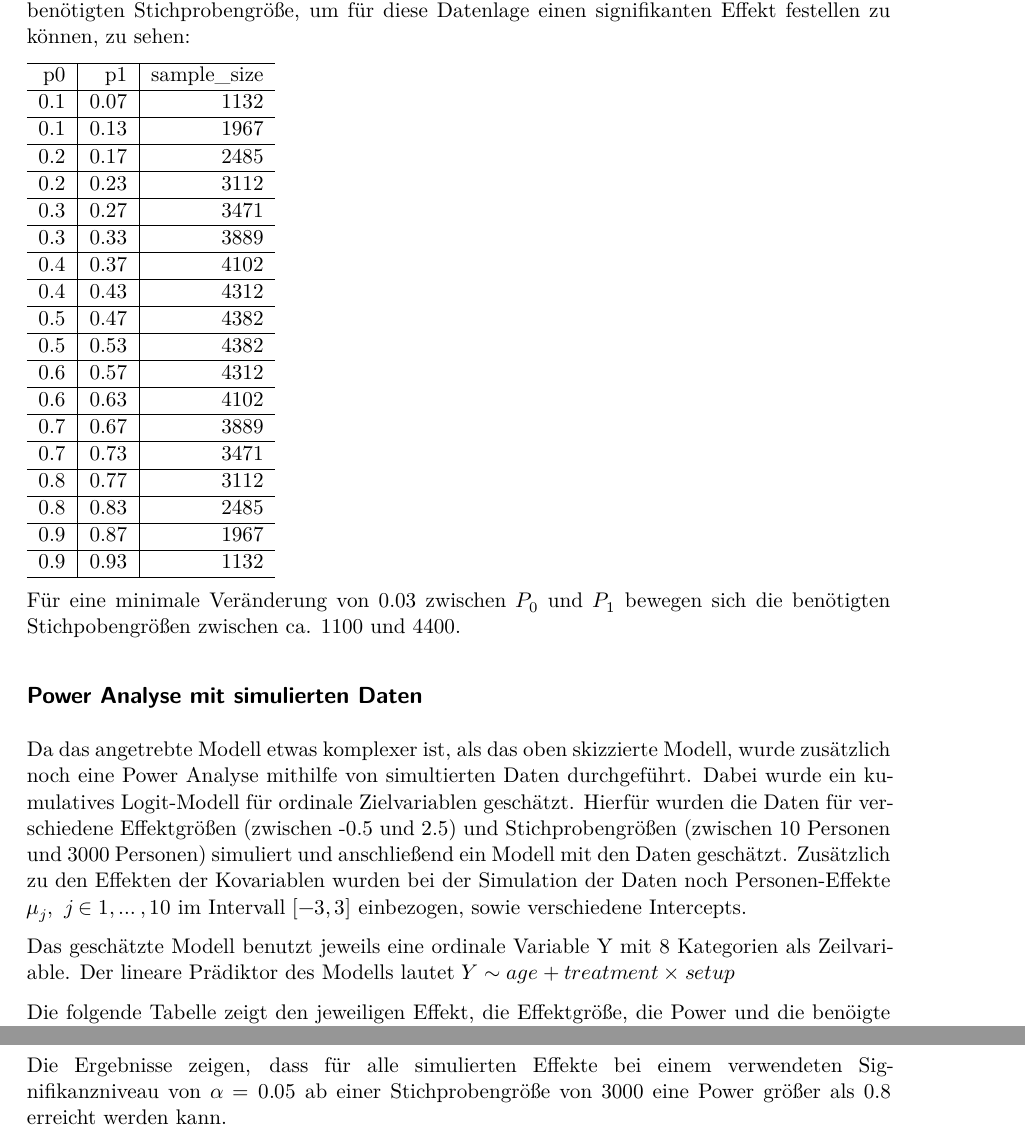
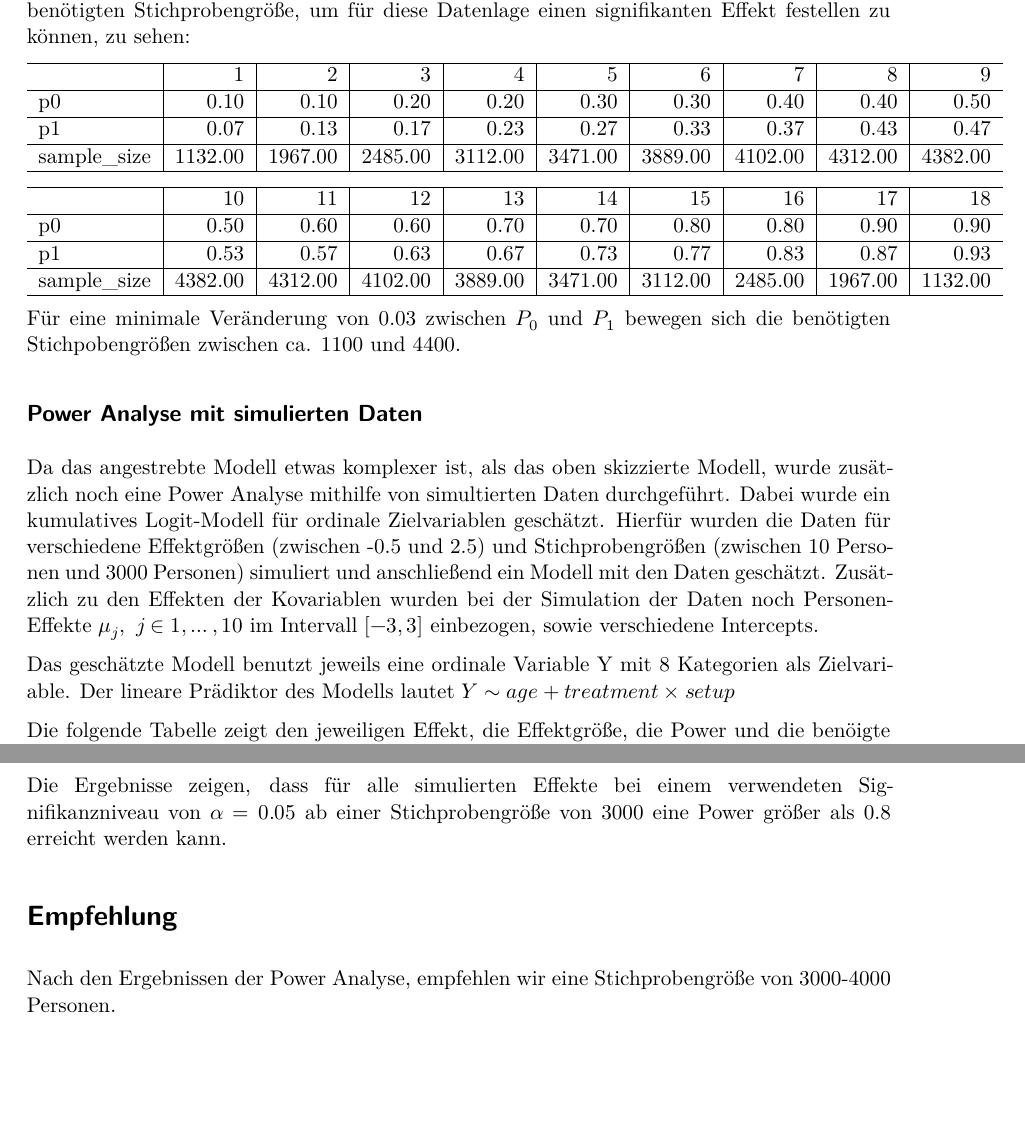
Before and after one commit to henrifnk/Cannabis_Stats, a Quarto document (Power_analyse.qmd): two parts of pages 2 and 3 of 3, joined at a grey line, cut so that both start at the same text, the shorter picture padded with empty space. The pictures show the output file Power_analyse.pdf that the author committed with the source.

Commit message:
Anpassungen

````diff
--- a/Power_analyse.qmd
+++ b/Power_analyse.qmd
@@ -58,16 +62,17 @@ for (i in seq(length(p0))) {
 ```
 
 ```{r sample sizes according to pwrss, echo=FALSE}
-kableExtra::kable(df_results)
+kableExtra::kable(t(df_1))
+kableExtra::kable(t(df_2))
 ```
 
 Für eine minimale Veränderung von 0.03 zwischen $P_0$ und $P_1$ bewegen sich die benötigten Stichpobengrößen zwischen ca. 1100 und 4400.
 
 ## Power Analyse mit simulierten Daten
 
-Da das angetrebte Modell etwas komplexer ist, als das oben skizzierte Modell, wurde zusätzlich noch eine Power Analyse mithilfe von simultierten Daten durchgeführt. Dabei wurde ein kumulatives Logit-Modell für ordinale Zielvariablen geschätzt. Hierfür wurden die Daten für verschiedene Effektgrößen (zwischen -0.5 und 2.5) und Stichprobengrößen (zwischen 10 Personen und 3000 Personen) simuliert und anschließend ein Modell mit den Daten geschätzt. Zusätzlich zu den Effekten der Kovariablen wurden bei der Simulation der Daten noch Personen-Effekte $\mu_j,\ j \in 1, \ldots, 10$ im Intervall $[-3, 3]$ einbezogen, sowie verschiedene Intercepts.
+Da das angestrebte Modell etwas komplexer ist, als das oben skizzierte Modell, wurde zusätzlich noch eine Power Analyse mithilfe von simultierten Daten durchgeführt. Dabei wurde ein kumulatives Logit-Modell für ordinale Zielvariablen geschätzt. Hierfür wurden die Daten für verschiedene Effektgrößen (zwischen -0.5 und 2.5) und Stichprobengrößen (zwischen 10 Personen und 3000 Personen) simuliert und anschließend ein Modell mit den Daten geschätzt. Zusätzlich zu den Effekten der Kovariablen wurden bei der Simulation der Daten noch Personen-Effekte $\mu_j,\ j \in 1, \ldots, 10$ im Intervall $[-3, 3]$ einbezogen, sowie verschiedene Intercepts.
 
-Das geschätzte Modell benutzt jeweils eine ordinale Variable Y mit 8 Kategorien als Zeilvariable. Der lineare Prädiktor des Modells lautet $Y∼age+treatment×setup$
+Das geschätzte Modell benutzt jeweils eine ordinale Variable Y mit 8 Kategorien als Zielvariable. Der lineare Prädiktor des Modells lautet $Y∼age+treatment×setup$
 
 Die folgende Tabelle zeigt den jeweiligen Effekt, die Effektgröße, die Power und die benöigte Stichprobengröße.
 
@@ -111,7 +116,11 @@ pwer_sample = pwer_sample[, odds := exp(log_odds)]
 ```
 
 ```{r show_power_table, echo = FALSE}
-kableExtra::kable(pwer_sample)
+kableExtra::kable(pwer_sample, digits = 2)
 ```
 
 Die Ergebnisse zeigen, dass für alle simulierten Effekte bei einem verwendeten Signifikanzniveau von $\alpha = 0.05$ ab einer Stichprobengröße von 3000 eine Power größer als 0.8 erreicht werden kann.
+
+# Empfehlung
+
+Nach den Ergebnissen der Power Analyse, empfehlen wir eine Stichprobengröße von 3000-4000 Personen.
````
Also changed, not shown: Power_analyse.pdf, Power_analyse.qmd (6 more changed lines).
